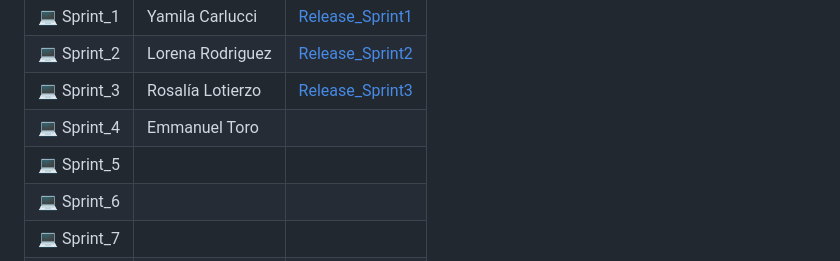
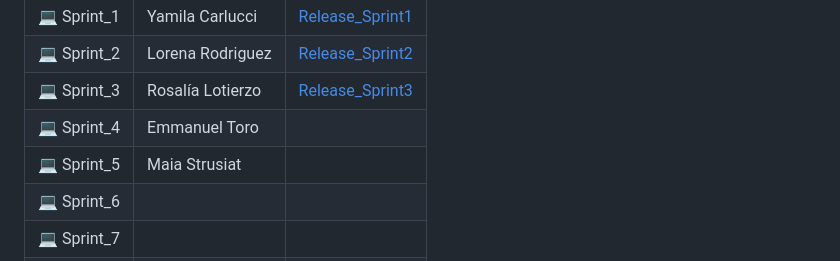
Before and after one commit to CodeSystem2022/CodeBaires_CuartoSemestre, a Markdown page: README.md, the part around the change. GitHub-like rendering.

```diff
--- a/README.md
+++ b/README.md
@@ -34,7 +34,7 @@ Se detalla los Scrum Master asignados para cada Sprint
 | :computer: Sprint_2  | Lorena Rodriguez | [Release_Sprint2](https://github.com/CodeSystem2022/CodeBaires_CuartoSemestre/releases/tag/Sprint_2)
 | :computer: Sprint_3  | Rosalía Lotierzo | [Release_Sprint3](https://github.com/CodeSystem2022/CodeBaires_CuartoSemestre/releases/tag/Sprint_3)
 | :computer: Sprint_4  | Emmanuel Toro |
-| :computer: Sprint_5  |   |
+| :computer: Sprint_5  | Maia Strusiat |
 | :computer: Sprint_6  |   |
 | :computer: Sprint_7  |   |
 | :computer: Sprint_8  |   |
```
